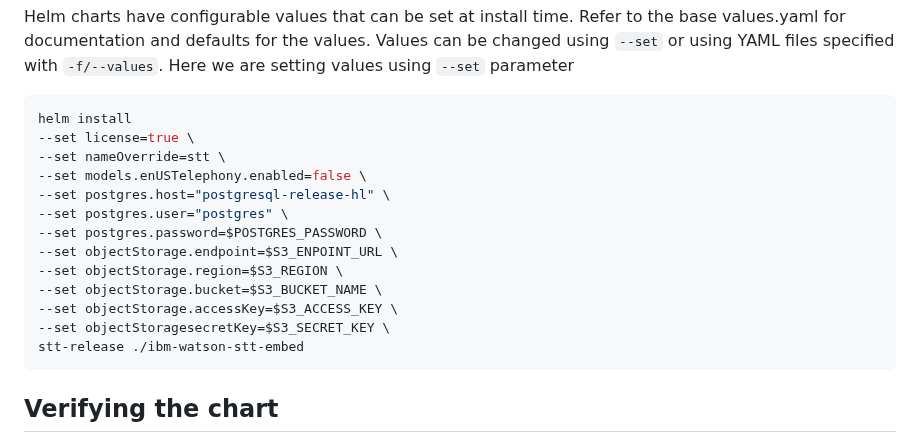
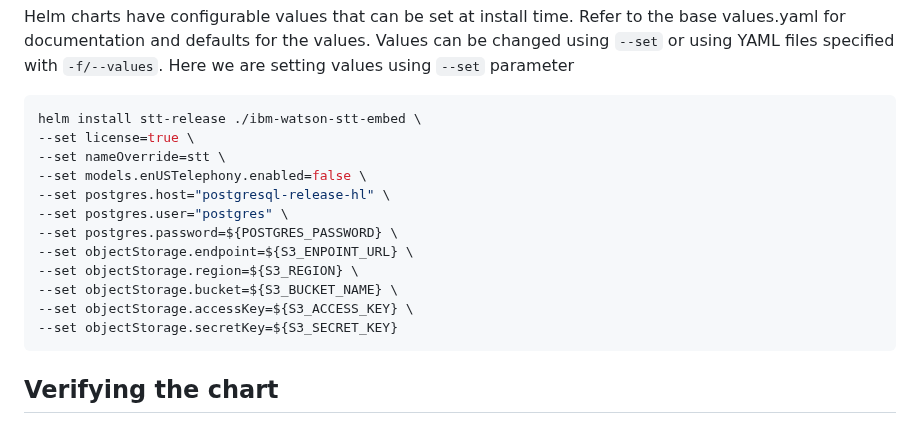
Before and after one commit to ibm-ecosystem-engineering/Watson-Speech, a Markdown page: stt-library-embed-openshift/readme.md, the part around the change. Rendered like a GitHub page.

````diff
--- a/stt-library-embed-openshift/readme.md
+++ b/stt-library-embed-openshift/readme.md
@@ -183,19 +183,18 @@ An example command to create the pull secret:
 Helm charts have configurable values that can be set at install time. Refer to the base values.yaml for documentation and defaults for the values. Values can be changed using `--set` or using YAML files specified with `-f/--values`. Here we are setting values using `--set` parameter
 
 ```sh
-helm install
+helm install stt-release ./ibm-watson-stt-embed \
 --set license=true \
 --set nameOverride=stt \
 --set models.enUSTelephony.enabled=false \
 --set postgres.host="postgresql-release-hl" \
 --set postgres.user="postgres" \
---set postgres.password=$POSTGRES_PASSWORD \
---set objectStorage.endpoint=$S3_ENPOINT_URL \
---set objectStorage.region=$S3_REGION \
---set objectStorage.bucket=$S3_BUCKET_NAME \
---set objectStorage.accessKey=$S3_ACCESS_KEY \
---set objectStoragesecretKey=$S3_SECRET_KEY \
-stt-release ./ibm-watson-stt-embed
+--set postgres.password=${POSTGRES_PASSWORD} \
+--set objectStorage.endpoint=${S3_ENPOINT_URL} \
+--set objectStorage.region=${S3_REGION} \
+--set objectStorage.bucket=${S3_BUCKET_NAME} \
+--set objectStorage.accessKey=${S3_ACCESS_KEY} \
+--set objectStorage.secretKey=${S3_SECRET_KEY}
 ```
 
 ## Verifying the chart
````
